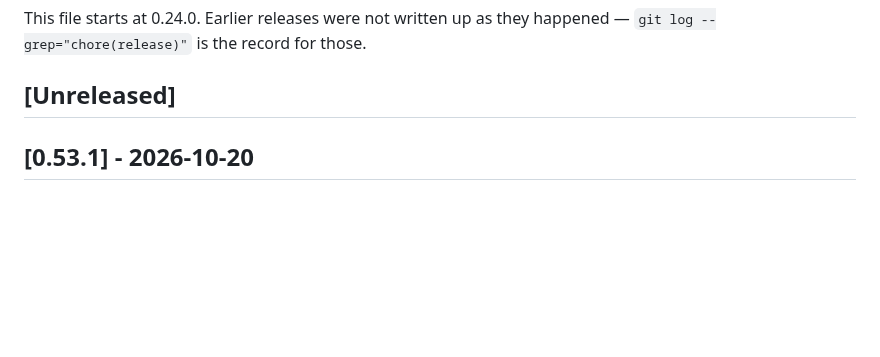
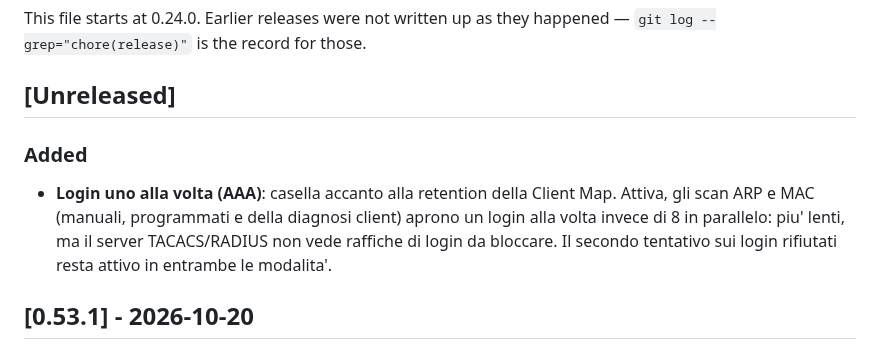
Before and after one commit to Claudio-Vidhi/SentinelNet, a Markdown page: CHANGELOG.md, the part around the change. GitHub-like rendering; blank space fills up the shorter version.

Commit message:
docs(changelog): one-login-at-a-time scans
Co-Authored-By: Claude Opus 5.5 <noreply@anthropic.com>

```diff
--- a/CHANGELOG.md
+++ b/CHANGELOG.md
@@ -9,6 +9,14 @@ This file starts at 0.24.0. Earlier releases were not written up as they
 happened — `git log --grep="chore(release)"` is the record for those.
 
 ## [Unreleased]
+
+### Added
+
+- **Login uno alla volta (AAA)**: casella accanto alla retention della Client
+  Map. Attiva, gli scan ARP e MAC (manuali, programmati e della diagnosi
+  client) aprono un login alla volta invece di 8 in parallelo: piu' lenti, ma
+  il server TACACS/RADIUS non vede raffiche di login da bloccare. Il
+  secondo tentativo sui login rifiutati resta attivo in entrambe le modalita'.
 
 ## [0.53.1] - 2026-10-20
 
```
